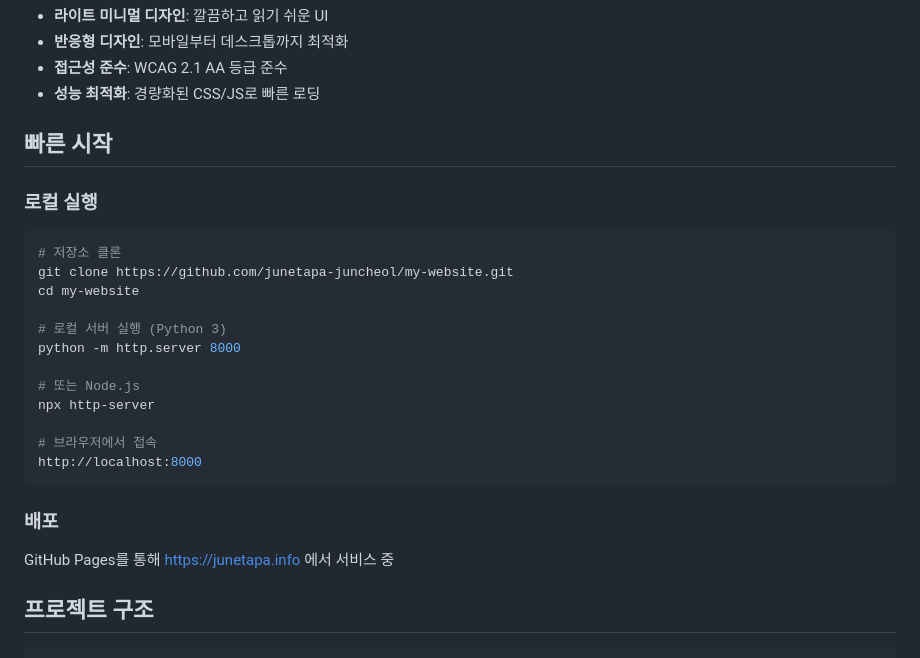
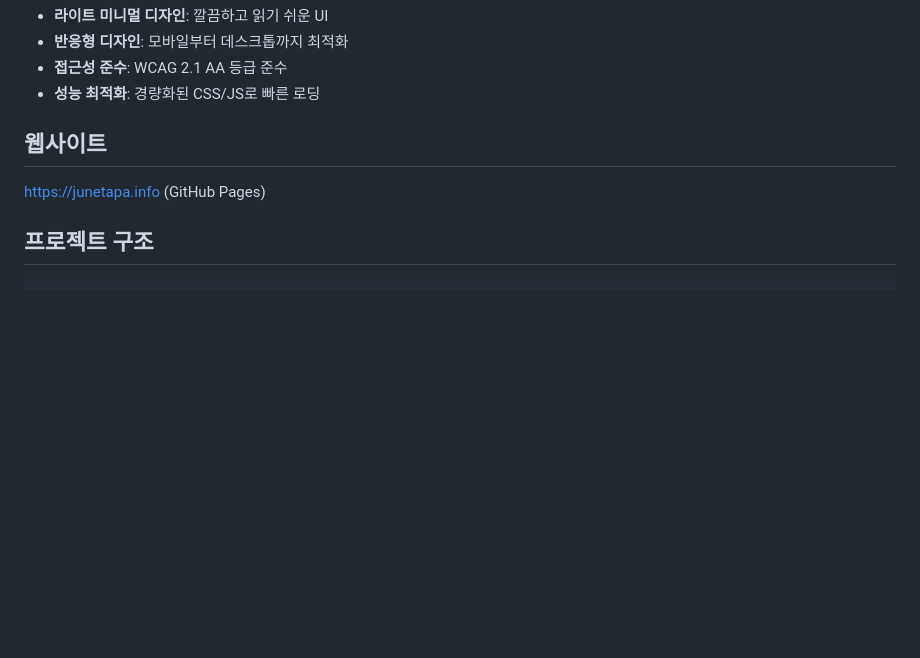
Before and after one commit to junetapa-juncheol/my-website, a Markdown page: README.md, the part around the change. Drawn GitHub-style; blank space fills up the shorter version.

````diff
--- a/README.md
+++ b/README.md
@@ -12,26 +12,8 @@
 - **접근성 준수**: WCAG 2.1 AA 등급 준수
 - **성능 최적화**: 경량화된 CSS/JS로 빠른 로딩
 
-## 빠른 시작
-
-### 로컬 실행
-```bash
-# 저장소 클론
-git clone https://github.com/junetapa-juncheol/my-website.git
-cd my-website
-
-# 로컬 서버 실행 (Python 3)
-python -m http.server 8000
-
-# 또는 Node.js
-npx http-server
-
-# 브라우저에서 접속
-http://localhost:8000
-```
-
-### 배포
-GitHub Pages를 통해 https://junetapa.info 에서 서비스 중
+## 웹사이트
+https://junetapa.info (GitHub Pages)
 
 ## 프로젝트 구조
 
````
